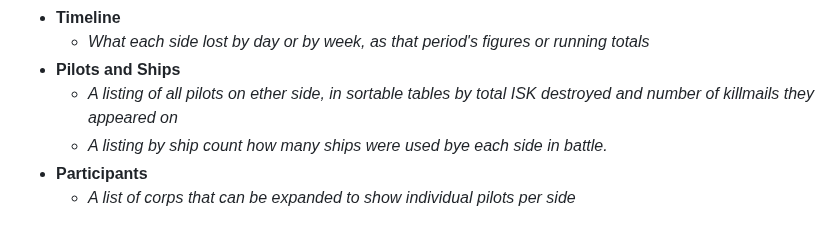
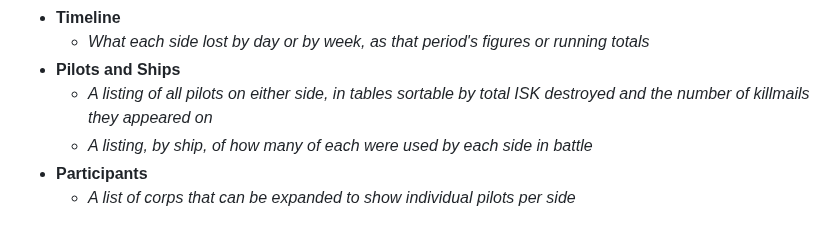
Before and after one commit to lynkfox/eve-gosleuth, a Markdown page: docs/war_report.md, the part around one of its changes. GitHub-like rendering.

```diff
--- a/docs/war_report.md
+++ b/docs/war_report.md
@@ -62,7 +62,7 @@ The **War** button sets up two sides and a start date, and GoSleuth follows the
 - **Timeline**
   - *What each side lost by day or by week, as that period's figures or running totals*
 - **Pilots and Ships**
-  - *A listing of all pilots on ether side, in sortable tables by total ISK destroyed and number of killmails they appeared on*
-  - *A listing by ship count how many ships were used bye each side in battle.*
+  - *A listing of all pilots on either side, in tables sortable by total ISK destroyed and the number of killmails they appeared on*
+  - *A listing, by ship, of how many of each were used by each side in battle*
 - **Participants**
   - *A list of corps that can be expanded to show individual pilots per side*
```
Also changed, not shown: other parts of docs/war_report.md (+13 -13 lines).
